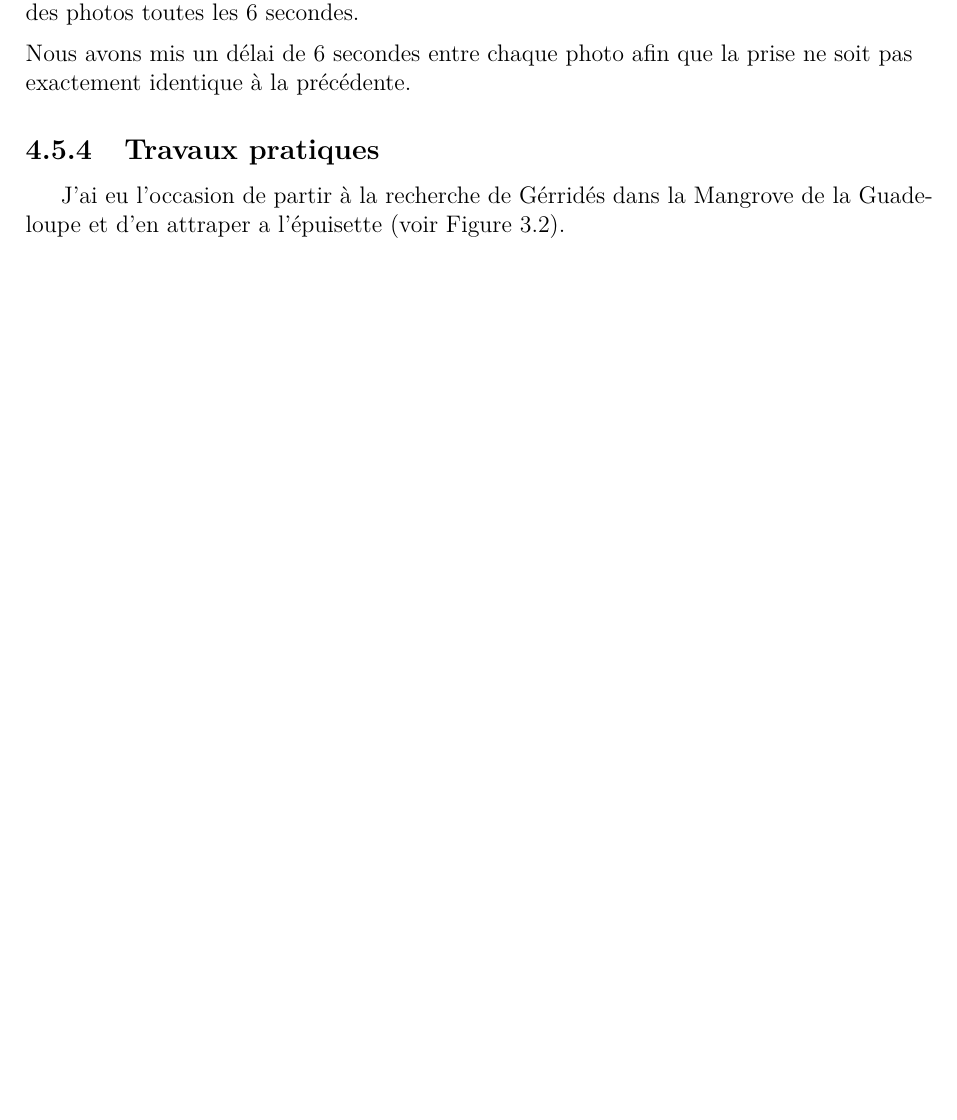
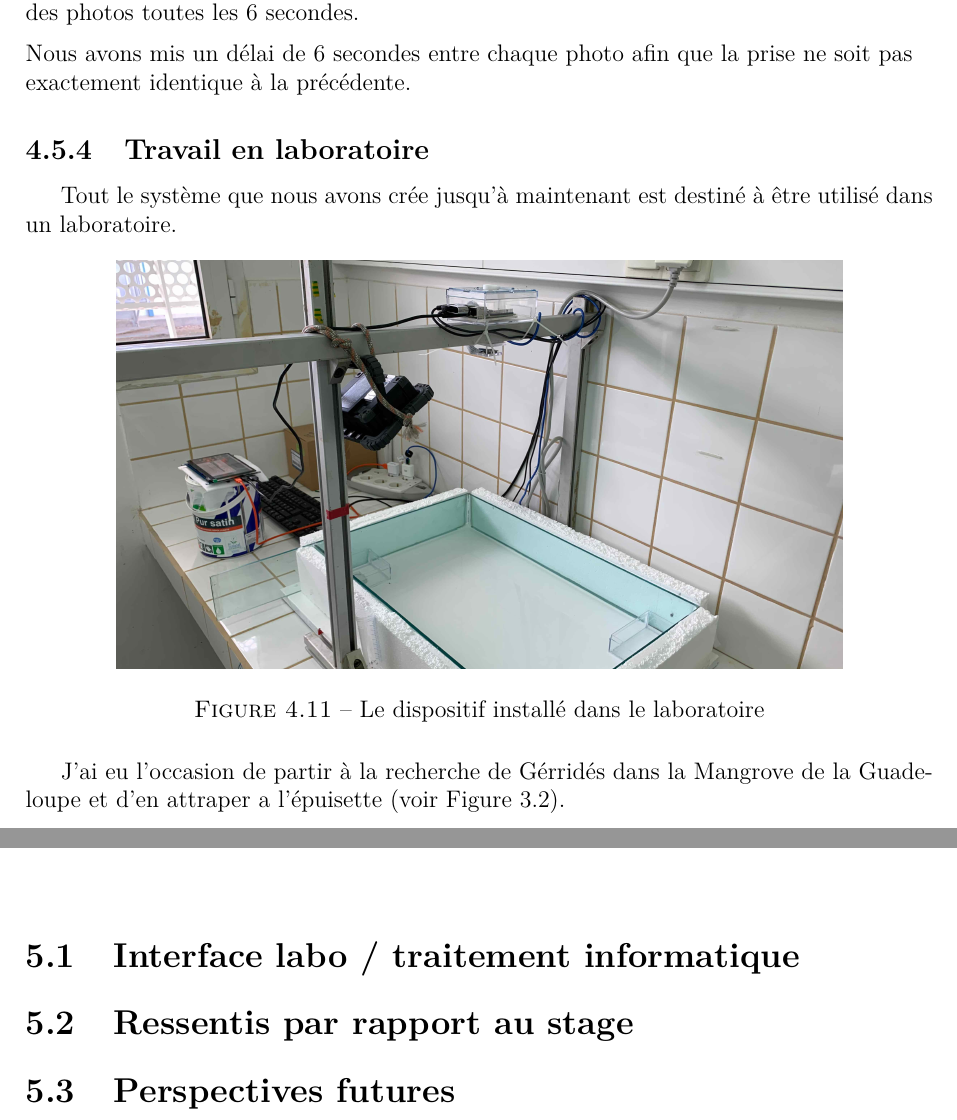
Before and after one commit to BenjaminPeronne/Stage_Repport_2022, a LaTeX document (rapport_stage.tex, which reads src/tex/chapter_4.tex, src/tex/chapter_5.tex): part of page 17 of 19 before the commit and two parts of pages 17 and 18 of 19 after it, the two joined at a grey line, cut so that both start at the same text, the shorter picture padded with empty space. Compiled offline with pdfLaTeX.

Commit message:
up to date

```diff
--- a/src/tex/chapter_4.tex
+++ b/src/tex/chapter_4.tex
@@ -427,9 +427,16 @@ Dans un premier temps, il faudra installer le système Raspbian. Une fois l’in
 
 
 
-        \subsection{Travaux pratiques}
+        \subsection{Travail en laboratoire}
+        Tout le système que nous avons crée jusqu'à maintenant est destiné à être utilisé dans un laboratoire.
+
+        \begin{figure}[ht]
+            \centering
+            \includegraphics[scale=0.09]{setup.jpeg}
+            \caption{Le dispositif installé dans le laboratoire}
+        \end{figure}
+
         J'ai eu l'occasion de partir à la recherche de Gérridés dans la Mangrove de la Guadeloupe et d'en attraper a l'épuisette (voir Figure 3.2).
-
         \begin{figure}[ht]
             \centering
             \includegraphics[scale=0.04]{mangrove.jpeg}
--- a/src/tex/chapter_5.tex
+++ b/src/tex/chapter_5.tex
@@ -1,2 +1,6 @@
 \chapter{Conclusion}
-\minitoc
+    % (il faut dire à un moment a quoi ca sert tout ça :
+    % automatiser la detection des gerridés par traitement des video -> en temps réel !!)
+    \section{Interface labo / traitement informatique}
+    \section{Ressentis par rapport au stage}
+    \section{Perspectives futures}
```
Also changed, not shown: rapport_stage.tex (+1 -1 lines), rapport_stage.pdf, src/images/setup.jpeg (added), 1 other file.
